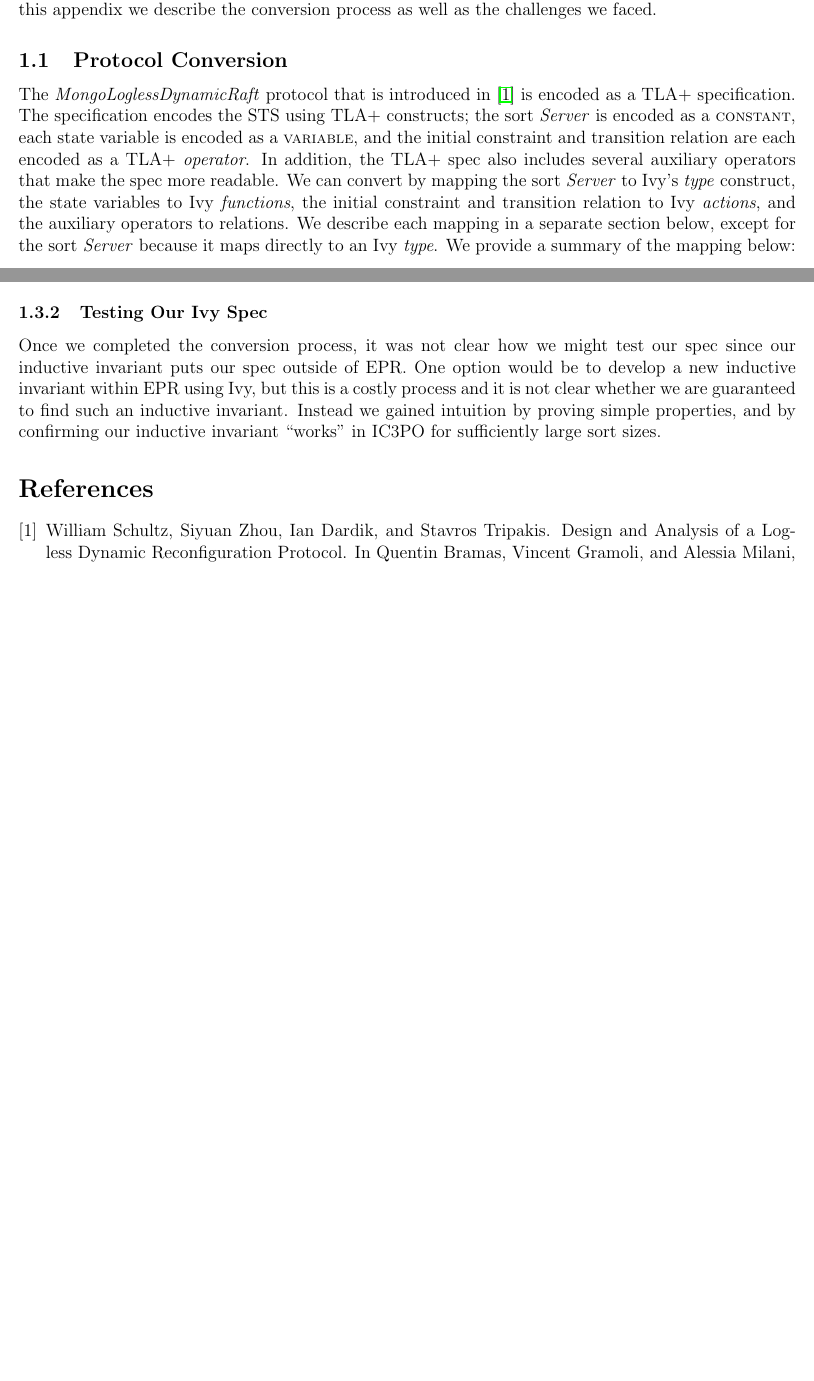
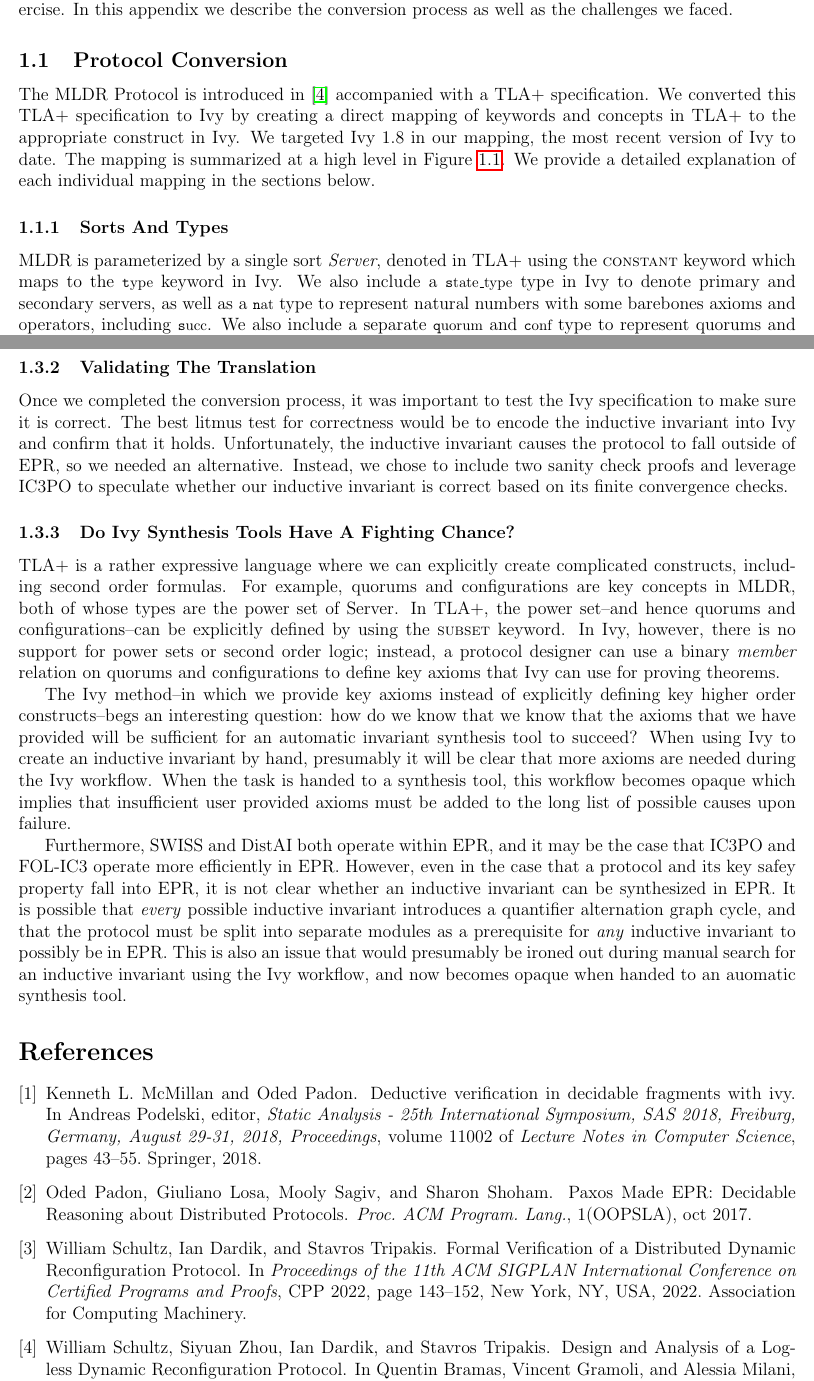
Before and after one commit to iandardik/iinf, a LaTeX document (cav2022/protocol_conversion/protocol_conversion.tex, which reads cav2022/protocol_conversion/refs.bib): two parts of pages 1 and 2 of 2 before the commit and two parts of pages 1 and 3 of 3 after it, joined at a grey line, cut so that both start at the same text, the shorter picture padded with empty space. The pictures show the PDF file cav2022/protocol_conversion/protocol_conversion.pdf that the author committed with the source.

Commit message:
Saving progress on protocol conversion

```diff
--- a/cav2022/protocol_conversion/protocol_conversion.tex
+++ b/cav2022/protocol_conversion/protocol_conversion.tex
@@ -50,8 +50,9 @@ Converting the \textit{MongoLoglessDynamicRaft} protocol from TLA+ to Ivy was a
 
 \subsection{Protocol Conversion}
 
-The \textit{MongoLoglessDynamicRaft} protocol that is introduced in \cite{schultz2021design} is encoded as a TLA+ specification.  The specification encodes the STS using TLA+ constructs; the sort \textit{Server} is encoded as a \tla{constant}, each state variable is encoded as a \tla{variable}, and the initial constraint and transition relation are each encoded as a TLA+ \textit{operator}.  In addition, the TLA+ spec also includes several auxiliary operators that make the spec more readable.  We can convert by mapping the sort \textit{Server} to Ivy's \textit{type} construct, the state variables to Ivy \textit{functions}, the initial constraint and transition relation to Ivy \textit{actions}, and the auxiliary operators to relations.  We describe each mapping in a separate section below, except for the sort \textit{Server} because it maps directly to an Ivy \textit{type}.  We provide a summary of the mapping below:
+The MLDR Protocol is introduced in \cite{schultz2021design} accompanied with a TLA+ specification.  We converted this TLA+ specification to Ivy by creating a direct mapping of keywords and concepts in TLA+ to the appropriate construct in Ivy.  We targeted Ivy $1.8$ in our mapping, the most recent version of Ivy to date.  The mapping is summarized at a high level in Figure \ref{fig:conv-map}.  We provide a detailed explanation of each individual mapping in the sections below.
 
+\begin{figure}
+  \label{fig:conv-map}
   \begin{center}
   \begin{tabular}{lcl}
-  TLA+& & Ivy\\
@@ -64,6 +66,11 @@ The \textit{MongoLoglessDynamicRaft} protocol that is introduced in \cite{schult
     Auxiliary Operators& $\to$& Relations\\
   \end{tabular}
   \end{center}
+\end{figure}
+
+\subsubsection{Sorts And Types}
+
+MLDR is parameterized by a single sort \textit{Server}, denoted in TLA+ using the \tla{constant} keyword which maps to the \ivy{type} keyword in Ivy.  We also include a \ivy{state\_type} type in Ivy to denote primary and secondary servers, as well as a \ivy{nat} type to represent natural numbers with some barebones axioms and operators, including \ivy{succ}.  We also include a separate \ivy{quorum} and \ivy{conf} type to represent quorums and configs, even though these two types are conceptually identical.  We will discuss the need to separate types for quorums and configs in Section \ref{sec:mldr-epr}.
 
 \subsubsection{State Variable Mapping}
 
@@ -71,4 +78,6 @@ TLA+ encodes state variables using the \tla{variable} keyword.  Ivy does not hav
 
+\begin{figure}
+  \label{fig:statevar-map}
   \begin{align*}
     T&ypeOK ==& \text{I}&\text{vy translation:}\\
       &\land currentTerm \in [Server \to \mathbb{N}]& &\text{function } currentTerm(S:server) : nat\\
@@ -77,8 +86,7 @@ TLA+ encodes state variables using the \tla{variable} keyword.  Ivy does not hav
       &\land configVersion \in [Server \to \mathbb{N}]& &\text{function } config\_version(S:server) : nat\\
       &\land configTerm \in [Server \to \mathbb{N}]& &\text{function } config\_term(S:server) : nat\\
   \end{align*}
-
-This mapping implies that we also need three more types: \textit{nat}, \textit{state\_type}, and \textit{conf}, which we encode as Ivy types.
+\end{figure}
 
 \subsubsection{Initial Constraint And Transition Relation Mapping}
 
@@ -100,3 +108,4 @@ In this section we cover the challenges we faced during conversion.
 
 \subsubsection{EPR}
+\label{sec:mldr-epr}
 
@@ -104,7 +114,23 @@ Fitting MLDR into EPR was especially tough because of the quorum overlap propert
 
-\subsubsection{Testing Our Ivy Spec}
+%Fitting MLDR into EPR was especially tough because of the quorum overlap property that must be encoded into MLDR.  They key here is to separate the type for configs and quorums, even though their types are both subsets of \textit{Server}.
 
-Once we completed the conversion process, it was not clear how we might test our spec since our inductive invariant puts our spec outside of EPR.  One option would be to develop a new inductive invariant within EPR using Ivy, but this is a costly process and it is not clear whether we are guaranteed to find such an inductive invariant.  Instead we gained intuition by proving simple properties, and by confirming our inductive invariant ``works" in IC3PO for sufficiently large sort sizes.
+Fitting MLDR into EPR was not obvious at first given that we are not experts in this area.  One of the large issues was correctly modeling quorums and configurations without a powerset operator; once we figured out how to model this cleanly, the protocol fell into EPR.
+
+\subsubsection{Validating The Translation}
+
+%Once we completed the conversion process, it was not clear how we might test our spec since our inductive invariant puts our spec outside of EPR.  One option would be to develop a new inductive invariant within EPR using Ivy, but this is a costly process and it is not clear whether we are guaranteed to find such an inductive invariant.  Instead we gained intuition by proving simple properties, and by confirming our inductive invariant ``works" in IC3PO for sufficiently large sort sizes.
+
+Once we completed the conversion process, it was important to test the Ivy specification to make sure it is correct.  The best litmus test for correctness would be to encode the inductive invariant into Ivy and confirm that it holds.  Unfortunately, the inductive invariant causes the protocol to fall outside of EPR, so we needed an alternative.  Instead, we chose to include two sanity check proofs and leverage IC3PO to speculate whether our inductive invariant is correct based on its finite convergence checks.
+
+\subsubsection{Do Ivy Synthesis Tools Have A Fighting Chance?}
+
+TLA+ is a rather expressive language where we can explicitly create complicated constructs, including second order formulas.  For example, quorums and configurations are key concepts in MLDR, both of whose types are the power set of Server.  In TLA+, the power set--and hence quorums and configurations--can be explicitly defined by using the \tla{subset} keyword.  In Ivy, however, there is no support for power sets or second order logic; instead, a protocol designer can use a binary \textit{member} relation on quorums and configurations to define key axioms that Ivy can use for proving theorems.
+
+The Ivy method--in which we provide key axioms instead of explicitly defining key higher order constructs--begs an interesting question: how do we know that we know that the axioms that we have provided will be sufficient for an automatic invariant synthesis tool to succeed?  When using Ivy to create an inductive invariant by hand, presumably it will be clear that more axioms are needed during the Ivy workflow.  When the task is handed to a synthesis tool, this workflow becomes opaque which implies that insufficient user provided axioms must be added to the long list of possible causes upon failure.
+%, rending failure a mystery as to whether the user provided insufficient axioms,
+
+Furthermore, SWISS and DistAI both operate within EPR, and it may be the case that IC3PO and FOL-IC3 operate more efficiently in EPR.  However, even in the case that a protocol and its key safey property fall into EPR, it is not clear whether an inductive invariant can be synthesized in EPR.  It is possible that \textit{every} possible inductive invariant introduces a quantifier alternation graph cycle, and that the protocol must be split into separate modules as a prerequisite for \textit{any} inductive invariant to possibly be in EPR.  This is also an issue that would presumably be ironed out during manual search for an inductive invariant using the Ivy workflow, and now becomes opaque when handed to an auomatic synthesis tool.
+%in order to write down an inductive invariant that fits into EPR alongside the protocol,
 
 
 \bibliographystyle{plain}
--- a/cav2022/protocol_conversion/refs.bib
+++ b/cav2022/protocol_conversion/refs.bib
@@ -1414,3 +1414,17 @@ pages="338--356",
 abstract="We present a PDR/IC3 algorithm for finding inductive invariants with quantifier alternations. We tackle scalability issues that arise due to the large search space of quantified invariants by combining a breadth-first search strategy and a new syntactic form for quantifier-free bodies. The breadth-first strategy prevents inductive generalization from getting stuck in regions of the search space that are expensive to search and focuses instead on lemmas that are easy to discover. The new syntactic form is well-suited to lemmas with quantifier alternations by allowing both limited conjunction and disjunction in the quantifier-free body, while carefully controlling the size of the search space. Combining the breadth-first strategy with the new syntactic form results in useful inductive bias by prioritizing lemmas according to: (i) well-defined syntactic metrics for simple quantifier structures and quantifier-free bodies, and (ii) the empirically useful heuristic of preferring lemmas that are fast to discover. On a benchmark suite of primarily distributed protocols and complex Paxos variants, we demonstrate that our algorithm can solve more of the most complicated examples than state-of-the-art techniques.",
 isbn="978-3-030-99524-9"
 }
+
+
+@inproceedings{McMillan2018DeductiveVI,
+  author    = {Kenneth L. McMillan and
+               Oded Padon},
+  editor    = {Andreas Podelski},
+  title     = {Deductive Verification in Decidable Fragments with Ivy},
+  booktitle = {Static Analysis - 25th International Symposium, {SAS} 2018, Freiburg,
+               Germany, August 29-31, 2018, Proceedings},
+  series    = {Lecture Notes in Computer Science},
+  volume    = {11002},
+  pages     = {43--55},
+  publisher = {Springer},
+  year      = {2018},
```
Also changed, not shown: cav2022/protocol_conversion/protocol_conversion.pdf, cav2022/protocol_conversion/protocol_conversion.tex (22 more changed lines), cav2022/protocol_conversion/refs.bib (6 more changed lines). Lines whose indentation alone changed are shown as unchanged.
